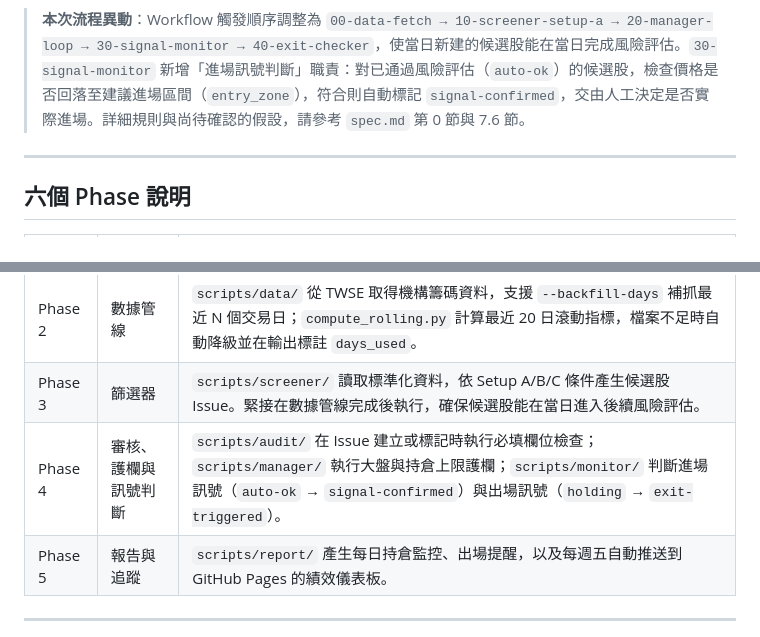
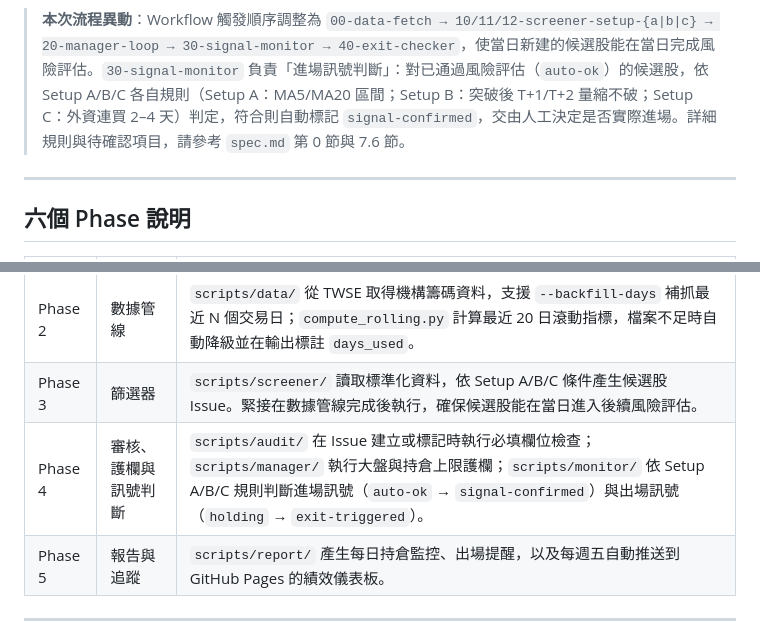
Before and after one commit to nicklai12/tw-institutional-strategy, a Markdown page: README.md, 2 parts joined by grey strips. Rendered like a GitHub page.

````diff
--- a/README.md
+++ b/README.md
@@ -35,7 +35,7 @@ graph TD
     style L fill:#e1f5fe
 ```
 
-> **本次流程異動**：Workflow 觸發順序調整為 `00-data-fetch → 10-screener-setup-a → 20-manager-loop → 30-signal-monitor → 40-exit-checker`，使當日新建的候選股能在當日完成風險評估。`30-signal-monitor` 新增「進場訊號判斷」職責：對已通過風險評估（`auto-ok`）的候選股，檢查價格是否回落至建議進場區間（`entry_zone`），符合則自動標記 `signal-confirmed`，交由人工決定是否實際進場。詳細規則與尚待確認的假設，請參考 `spec.md` 第 0 節與 7.6 節。
+> **本次流程異動**：Workflow 觸發順序調整為 `00-data-fetch → 10/11/12-screener-setup-{a|b|c} → 20-manager-loop → 30-signal-monitor → 40-exit-checker`，使當日新建的候選股能在當日完成風險評估。`30-signal-monitor` 負責「進場訊號判斷」：對已通過風險評估（`auto-ok`）的候選股，依 Setup A/B/C 各自規則（Setup A：MA5/MA20 區間；Setup B：突破後 T+1/T+2 量縮不破；Setup C：外資連買 2–4 天）判定，符合則自動標記 `signal-confirmed`，交由人工決定是否實際進場。詳細規則與待確認項目，請參考 `spec.md` 第 0 節與 7.6 節。
 
 ---
 
@@ -47,7 +47,7 @@ graph TD
 | Phase 1 | 倉庫基礎建設 | 建立資料夾結構、Issue Templates、Labels、Projects Board 設定與本說明文件。 |
 | Phase 2 | 數據管線 | `scripts/data/` 從 TWSE 取得機構籌碼資料，支援 `--backfill-days` 補抓最近 N 個交易日；`compute_rolling.py` 計算最近 20 日滾動指標，檔案不足時自動降級並在輸出標註 `days_used`。 |
 | Phase 3 | 篩選器 | `scripts/screener/` 讀取標準化資料，依 Setup A/B/C 條件產生候選股 Issue。緊接在數據管線完成後執行，確保候選股能在當日進入後續風險評估。 |
-| Phase 4 | 審核、護欄與訊號判斷 | `scripts/audit/` 在 Issue 建立或標記時執行必填欄位檢查；`scripts/manager/` 執行大盤與持倉上限護欄；`scripts/monitor/` 判斷進場訊號（`auto-ok` → `signal-confirmed`）與出場訊號（`holding` → `exit-triggered`）。 |
+| Phase 4 | 審核、護欄與訊號判斷 | `scripts/audit/` 在 Issue 建立或標記時執行必填欄位檢查；`scripts/manager/` 執行大盤與持倉上限護欄；`scripts/monitor/` 依 Setup A/B/C 規則判斷進場訊號（`auto-ok` → `signal-confirmed`）與出場訊號（`holding` → `exit-triggered`）。 |
 | Phase 5 | 報告與追蹤 | `scripts/report/` 產生每日持倉監控、出場提醒，以及每週五自動推送到 GitHub Pages 的績效儀表板。 |
 
 ---
````
Also changed, not shown: other parts of README.md (+10 -8 lines), spec.md (+64 -42 lines), system-map.md (+36 -40 lines).
